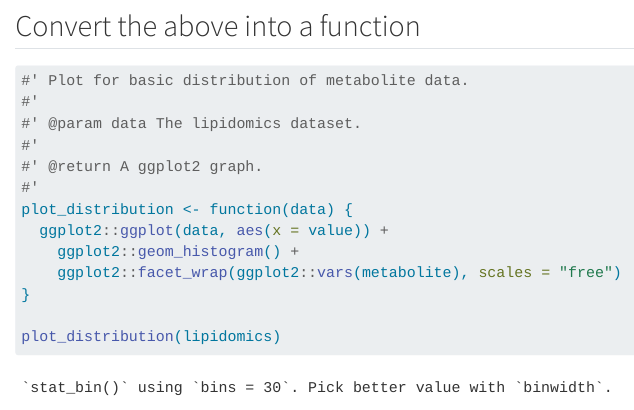
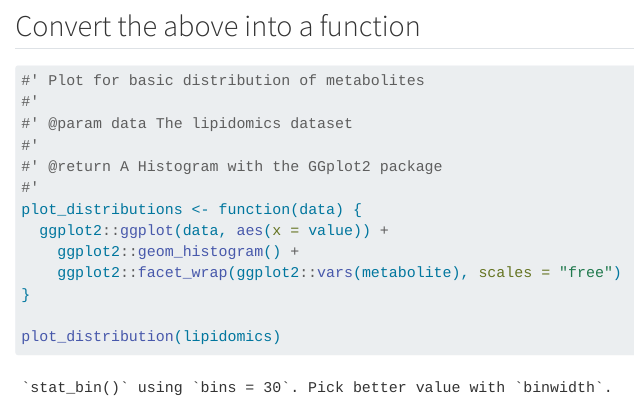
Before and after one commit to Kloppenborg/AdvancedR3, a Quarto document (doc/learning.qmd): the page in a window 1100 px wide, from 1250 px down. Rendered offline with R 4.5, knitr and Pandoc in place of Quarto, with nearby package versions.

````diff
--- a/doc/learning.qmd
+++ b/doc/learning.qmd
@@ -29,13 +29,13 @@
 ## Convert the above into a function
 
 ```{r}
-#' Plot for basic distribution of metabolite data.
+#' Plot for basic distribution of metabolites
 #'
-#' @param data The lipidomics dataset.
+#' @param data The lipidomics dataset
 #'
-#' @return A ggplot2 graph.
+#' @return A Histogram with the GGplot2 package
 #'
-plot_distribution <- function(data) {
+plot_distributions <- function(data) {
   ggplot2::ggplot(data, aes(x = value)) +
     ggplot2::geom_histogram() +
     ggplot2::facet_wrap(ggplot2::vars(metabolite), scales = "free")
````
Also changed, not shown: _targets.R (+10 -1 lines), 1 other file.
